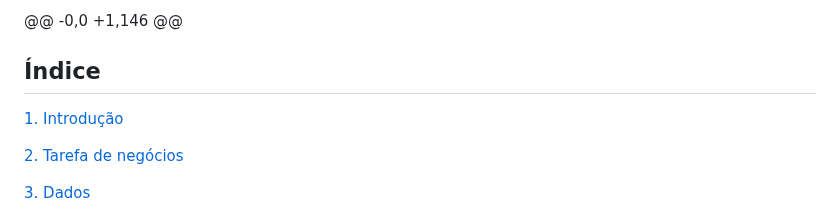
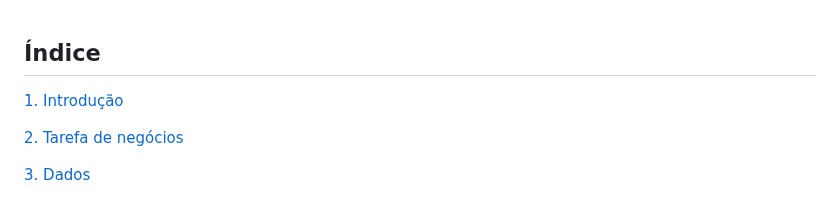
Before and after one commit to welingtonfonsec/Cyclist, a Markdown page: README.md, the part around the change. Rendered like a GitHub page.

```diff
--- a/README.md
+++ b/README.md
@@ -1,4 +1,3 @@
-@@ -0,0 +1,146 @@
 ## Índice
 
 [1. Introdução](#introdução)
```
